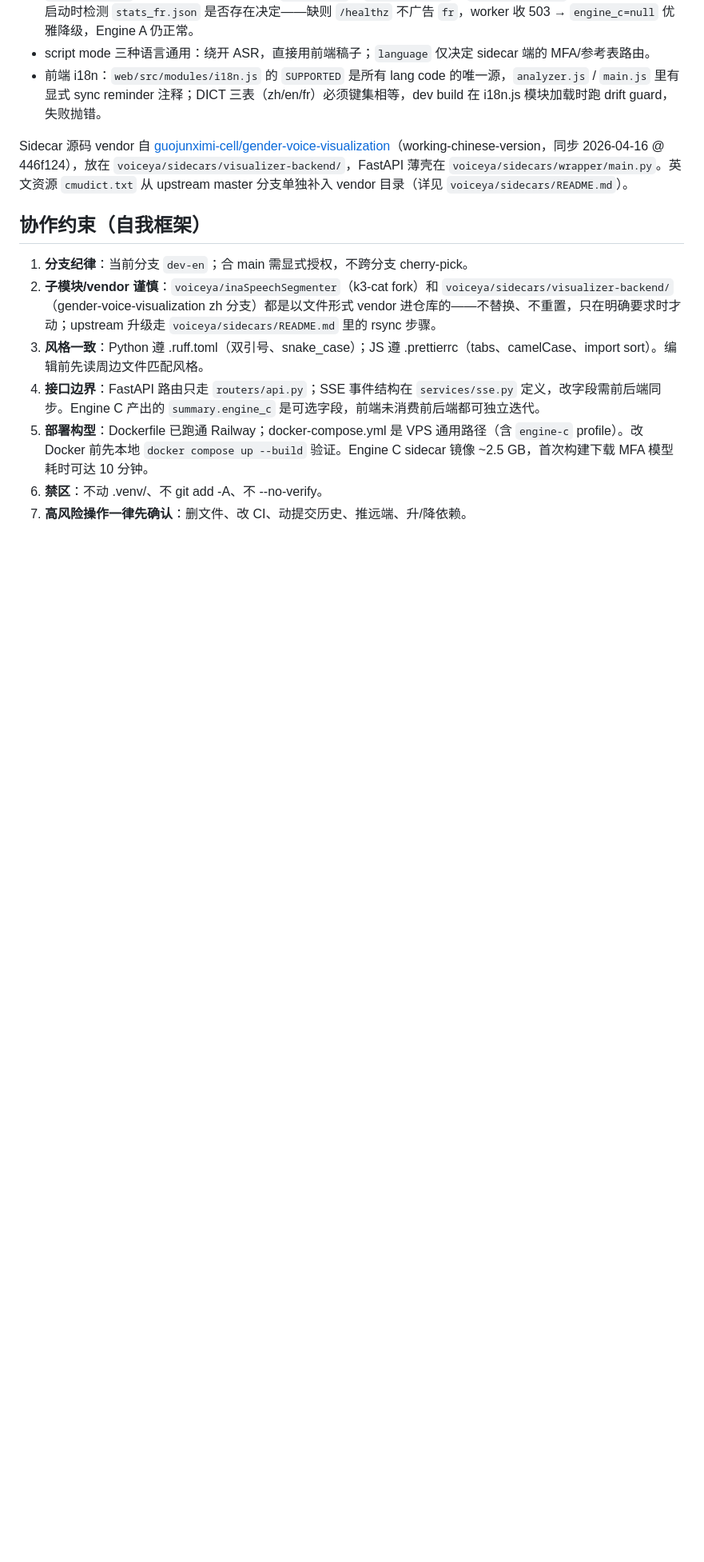
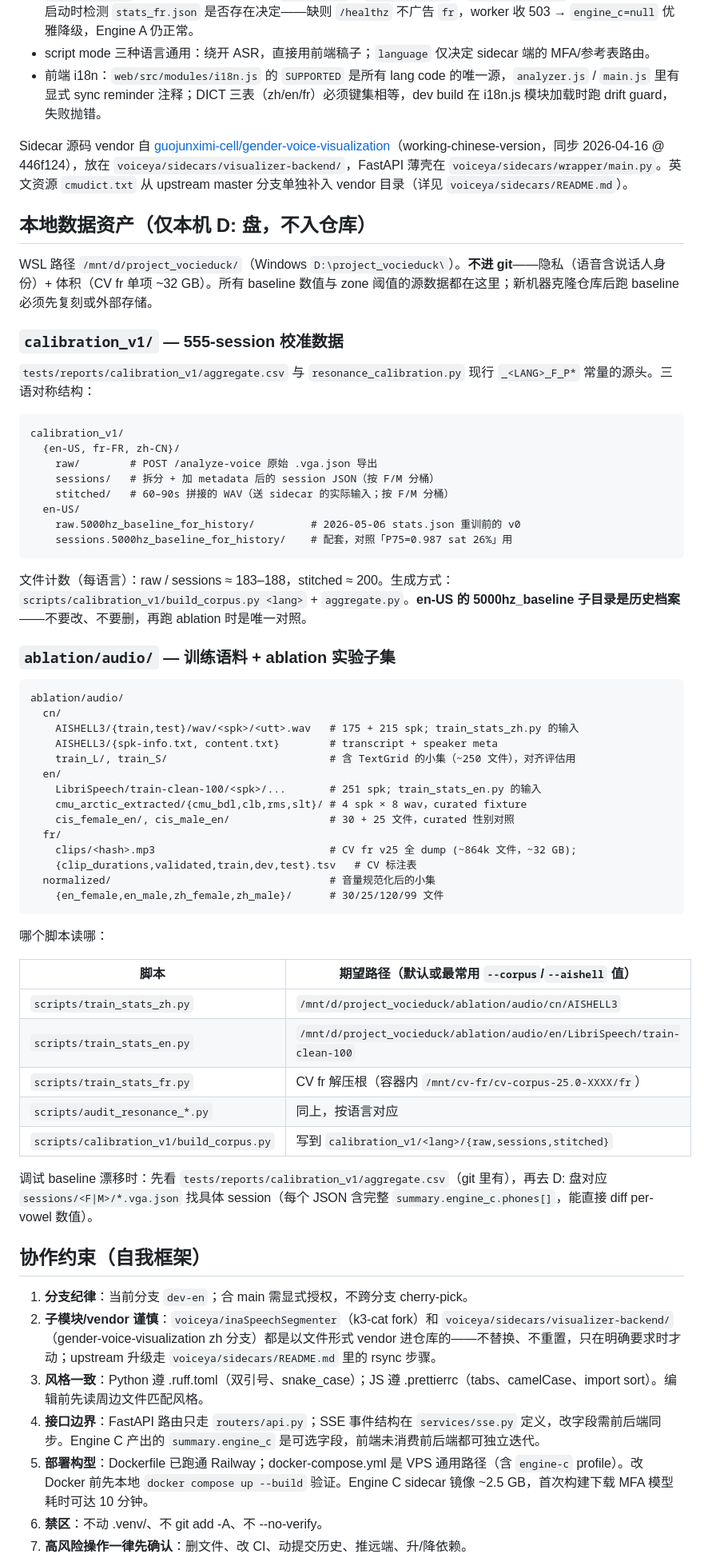
Before and after one commit to guojunximi-cell/Voice-Gender-Analyzer, a Markdown page: CLAUDE.md, the part around the change. Shown at 80% size. Drawn GitHub-style; blank space fills up the shorter version.

Commit message:
docs(claude.md): document D: drive local data assets
Add "本地数据资产" section covering /mnt/d/project_vocieduck/ structure
(calibration_v1/ and ablation/audio/) and which scripts read which paths,
so future sessions know where baseline + training corpora live.

````diff
--- a/CLAUDE.md
+++ b/CLAUDE.md
@@ -116,6 +116,58 @@ run_engine_c()                              # engine_c.py
 
 Sidecar 源码 vendor 自 [guojunximi-cell/gender-voice-visualization](https://github.com/guojunximi-cell/gender-voice-visualization.git)（working-chinese-version，同步 2026-04-16 @ 446f124），放在 `voiceya/sidecars/visualizer-backend/`，FastAPI 薄壳在 `voiceya/sidecars/wrapper/main.py`。英文资源 `cmudict.txt` 从 upstream master 分支单独补入 vendor 目录（详见 `voiceya/sidecars/README.md`）。
 
+## 本地数据资产（仅本机 D: 盘，不入仓库）
+
+WSL 路径 `/mnt/d/project_vocieduck/`（Windows `D:\project_vocieduck\`）。**不进 git**——隐私（语音含说话人身份）+ 体积（CV fr 单项 ~32 GB）。所有 baseline 数值与 zone 阈值的源数据都在这里；新机器克隆仓库后跑 baseline 必须先复刻或外部存储。
+
+### `calibration_v1/` — 555-session 校准数据
+
+`tests/reports/calibration_v1/aggregate.csv` 与 `resonance_calibration.py` 现行 `_<LANG>_F_P*` 常量的源头。三语对称结构：
+
+```
+calibration_v1/
+  {en-US, fr-FR, zh-CN}/
+    raw/        # POST /analyze-voice 原始 .vga.json 导出
+    sessions/   # 拆分 + 加 metadata 后的 session JSON（按 F/M 分桶）
+    stitched/   # 60–90s 拼接的 WAV（送 sidecar 的实际输入；按 F/M 分桶）
+  en-US/
+    raw.5000hz_baseline_for_history/         # 2026-05-06 stats.json 重训前的 v0
+    sessions.5000hz_baseline_for_history/    # 配套，对照「P75=0.987 sat 26%」用
+```
+
+文件计数（每语言）：raw / sessions ≈ 183–188，stitched ≈ 200。生成方式：`scripts/calibration_v1/build_corpus.py <lang>` + `aggregate.py`。**en-US 的 5000hz_baseline 子目录是历史档案**——不要改、不要删，再跑 ablation 时是唯一对照。
+
+### `ablation/audio/` — 训练语料 + ablation 实验子集
+
+```
+ablation/audio/
+  cn/
+    AISHELL3/{train,test}/wav/<spk>/<utt>.wav   # 175 + 215 spk; train_stats_zh.py 的输入
+    AISHELL3/{spk-info.txt, content.txt}        # transcript + speaker meta
+    train_L/, train_S/                          # 含 TextGrid 的小集（~250 文件），对齐评估用
+  en/
+    LibriSpeech/train-clean-100/<spk>/...       # 251 spk; train_stats_en.py 的输入
+    cmu_arctic_extracted/{cmu_bdl,clb,rms,slt}/ # 4 spk × 8 wav，curated fixture
+    cis_female_en/, cis_male_en/                # 30 + 25 文件，curated 性别对照
+  fr/
+    clips/<hash>.mp3                            # CV fr v25 全 dump (~864k 文件，~32 GB);
+    {clip_durations,validated,train,dev,test}.tsv   # CV 标注表
+  normalized/                                   # 音量规范化后的小集
+    {en_female,en_male,zh_female,zh_male}/      # 30/25/120/99 文件
+```
+
+哪个脚本读哪：
+
+| 脚本 | 期望路径（默认或最常用 `--corpus`/`--aishell` 值） |
+|------|-----------------------------------------------|
+| `scripts/train_stats_zh.py` | `/mnt/d/project_vocieduck/ablation/audio/cn/AISHELL3` |
+| `scripts/train_stats_en.py` | `/mnt/d/project_vocieduck/ablation/audio/en/LibriSpeech/train-clean-100` |
+| `scripts/train_stats_fr.py` | CV fr 解压根（容器内 `/mnt/cv-fr/cv-corpus-25.0-XXXX/fr`） |
+| `scripts/audit_resonance_*.py` | 同上，按语言对应 |
+| `scripts/calibration_v1/build_corpus.py` | 写到 `calibration_v1/<lang>/{raw,sessions,stitched}` |
+
+调试 baseline 漂移时：先看 `tests/reports/calibration_v1/aggregate.csv`（git 里有），再去 D: 盘对应 `sessions/<F|M>/*.vga.json` 找具体 session（每个 JSON 含完整 `summary.engine_c.phones[]`，能直接 diff per-vowel 数值）。
+
 ## 协作约束（自我框架）
 
 1. **分支纪律**：当前分支 `dev-en`；合 main 需显式授权，不跨分支 cherry-pick。
````
